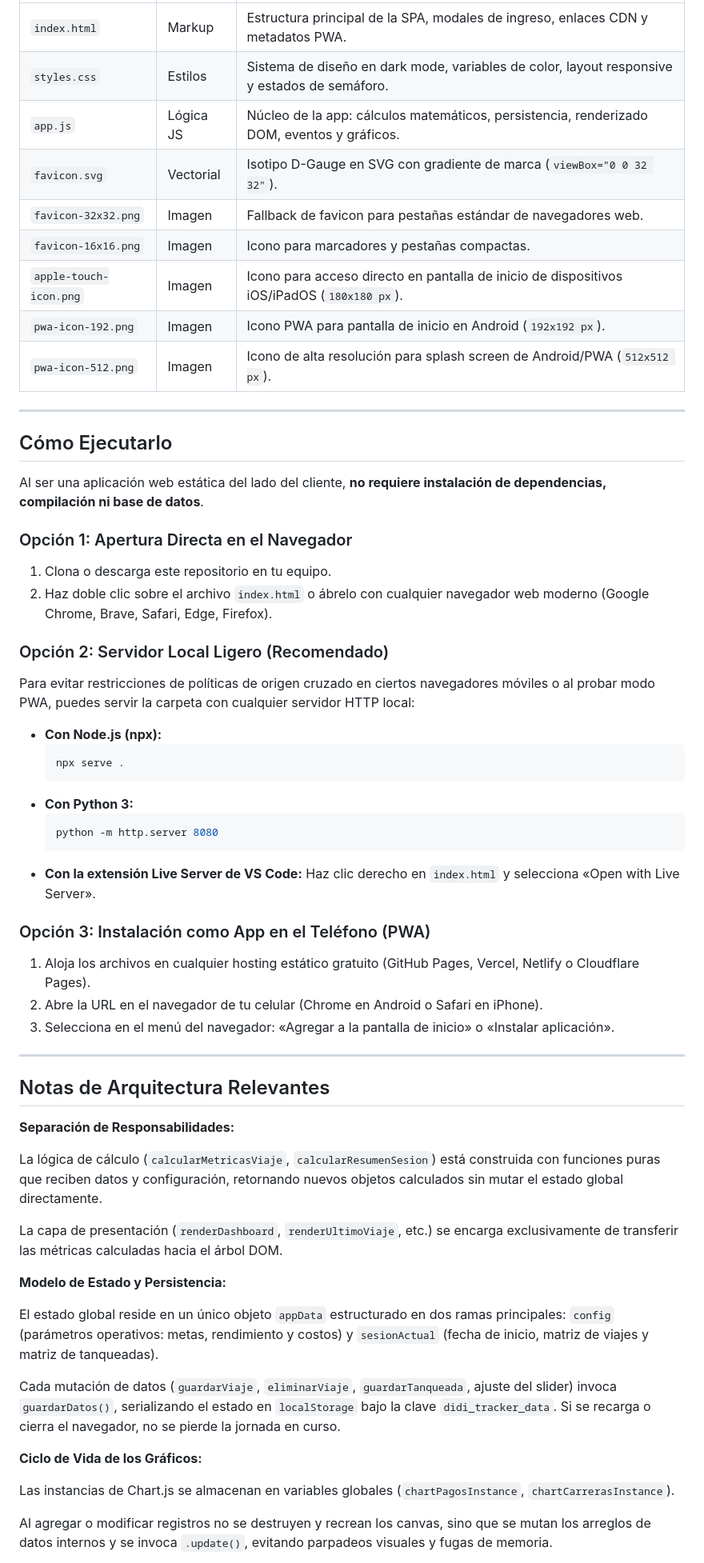
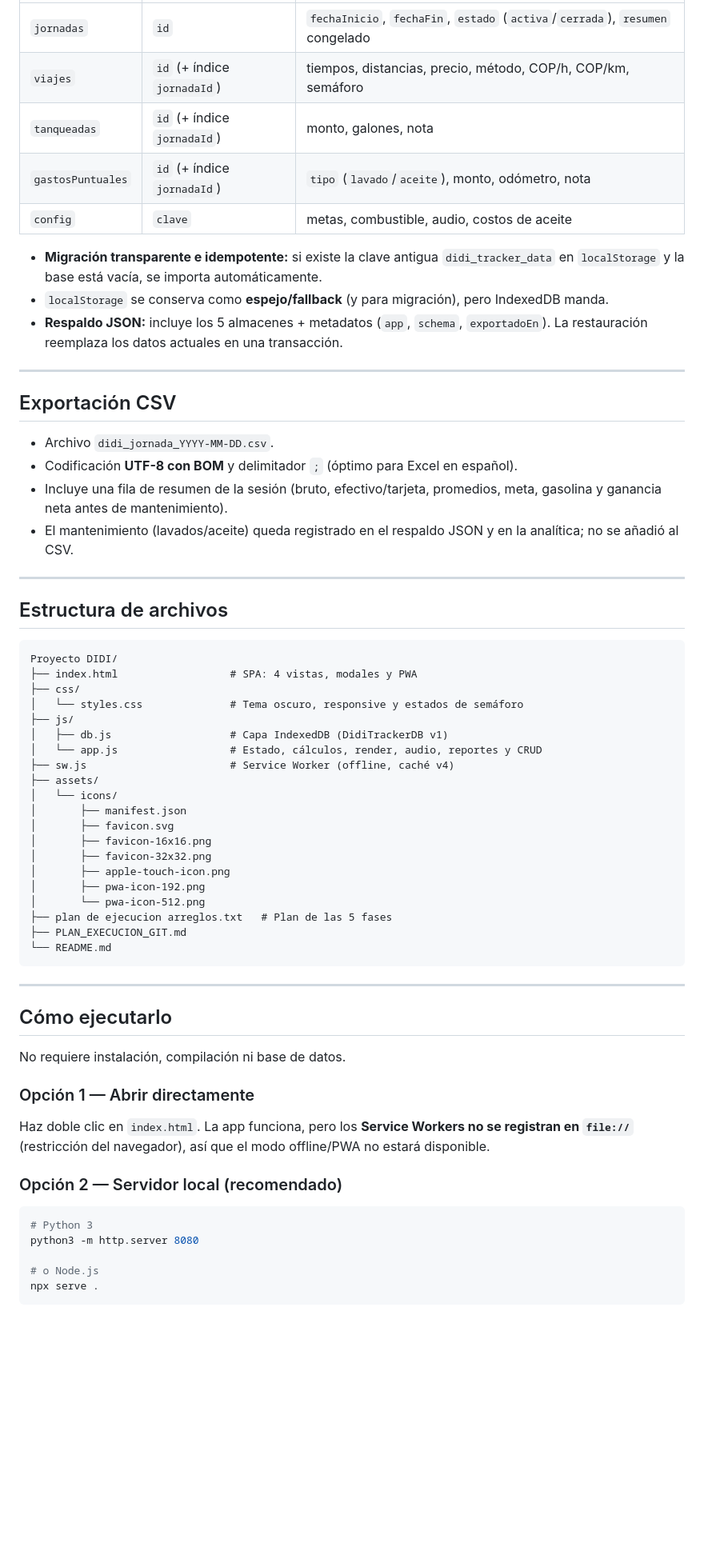
Before and after one commit to fresteban2010/Proyecto-DIDI, a Markdown page: README.md, the part around one of its changes. Shown at 80% size. Drawn GitHub-style; blank space fills up the shorter version.

Commit message:
docs: actualizar README con las 5 fases, modelo IndexedDB, audio, reportes y limitaciones

````diff
--- a/README.md
+++ b/README.md
@@ -69,62 +128,67 @@ Su objetivo principal es permitirle al conductor auditar en tiempo real la renta
 | :--- | :--- | :--- |
-| `index.html` | Markup | Estructura principal de la SPA, modales de ingreso, enlaces CDN y metadatos PWA. |
-| `styles.css` | Estilos | Sistema de diseño en dark mode, variables de color, layout responsive y estados de semáforo. |
-| `app.js` | Lógica JS | Núcleo de la app: cálculos matemáticos, persistencia, renderizado DOM, eventos y gráficos. |
-| `favicon.svg` | Vectorial | Isotipo D-Gauge en SVG con gradiente de marca (`viewBox="0 0 32 32"`). |
-| `favicon-32x32.png` | Imagen | Fallback de favicon para pestañas estándar de navegadores web. |
-| `favicon-16x16.png` | Imagen | Icono para marcadores y pestañas compactas. |
-| `apple-touch-icon.png` | Imagen | Icono para acceso directo en pantalla de inicio de dispositivos iOS/iPadOS (`180x180 px`). |
-| `pwa-icon-192.png` | Imagen | Icono PWA para pantalla de inicio en Android (`192x192 px`). |
-| `pwa-icon-512.png` | Imagen | Icono de alta resolución para splash screen de Android/PWA (`512x512 px`). |
+| `jornadas` | `id` | `fechaInicio`, `fechaFin`, `estado` (`activa`/`cerrada`), `resumen` congelado |
+| `viajes` | `id` (+ índice `jornadaId`) | tiempos, distancias, precio, método, COP/h, COP/km, semáforo |
+| `tanqueadas` | `id` (+ índice `jornadaId`) | monto, galones, nota |
+| `gastosPuntuales` | `id` (+ índice `jornadaId`) | `tipo` (`lavado`/`aceite`), monto, odómetro, nota |
+| `config` | `clave` | metas, combustible, audio, costos de aceite |
+
+- **Migración transparente e idempotente:** si existe la clave antigua `didi_tracker_data` en `localStorage` y la base está vacía, se importa automáticamente.
+- `localStorage` se conserva como **espejo/fallback** (y para migración), pero IndexedDB manda.
+- **Respaldo JSON:** incluye los 5 almacenes + metadatos (`app`, `schema`, `exportadoEn`). La restauración reemplaza los datos actuales en una transacción.
 
 ---
 
-## Cómo Ejecutarlo
+## Exportación CSV
 
-Al ser una aplicación web estática del lado del cliente, **no requiere instalación de dependencias, compilación ni base de datos**.
-
-### Opción 1: Apertura Directa en el Navegador
-1. Clona o descarga este repositorio en tu equipo.
-2. Haz doble clic sobre el archivo `index.html` o ábrelo con cualquier navegador web moderno (Google Chrome, Brave, Safari, Edge, Firefox).
-
-### Opción 2: Servidor Local Ligero (Recomendado)
-Para evitar restricciones de políticas de origen cruzado en ciertos navegadores móviles o al probar modo PWA, puedes servir la carpeta con cualquier servidor HTTP local:
-
-* **Con Node.js (npx):**
-  ```bash
-  npx serve .
-  ```
-* **Con Python 3:**
-  ```bash
-  python -m http.server 8080
-  ```
-* **Con la extensión Live Server de VS Code:**
-  Haz clic derecho en `index.html` y selecciona «Open with Live Server».
-
-### Opción 3: Instalación como App en el Teléfono (PWA)
-1. Aloja los archivos en cualquier hosting estático gratuito (GitHub Pages, Vercel, Netlify o Cloudflare Pages).
-2. Abre la URL en el navegador de tu celular (Chrome en Android o Safari en iPhone).
-3. Selecciona en el menú del navegador: «Agregar a la pantalla de inicio» o «Instalar aplicación».
+- Archivo `didi_jornada_YYYY-MM-DD.csv`.
+- Codificación **UTF-8 con BOM** y delimitador `;` (óptimo para Excel en español).
+- Incluye una fila de resumen de la sesión (bruto, efectivo/tarjeta, promedios, meta, gasolina y ganancia neta antes de mantenimiento).
+- El mantenimiento (lavados/aceite) queda registrado en el respaldo JSON y en la analítica; no se añadió al CSV.
 
 ---
 
-## Notas de Arquitectura Relevantes
+## Estructura de archivos
 
-**Separación de Responsabilidades:**
+```
+Proyecto DIDI/
+├── index.html                  # SPA: 4 vistas, modales y PWA
+├── css/
+│   └── styles.css              # Tema oscuro, responsive y estados de semáforo
+├── js/
+│   ├── db.js                   # Capa IndexedDB (DidiTrackerDB v1)
+│   └── app.js                  # Estado, cálculos, render, audio, reportes y CRUD
+├── sw.js                       # Service Worker (offline, caché v4)
+├── assets/
+│   └── icons/
+│       ├── manifest.json
+│       ├── favicon.svg
+│       ├── favicon-16x16.png
+│       ├── favicon-32x32.png
+│       ├── apple-touch-icon.png
+│       ├── pwa-icon-192.png
+│       └── pwa-icon-512.png
+├── plan de ejecucion arreglos.txt   # Plan de las 5 fases
+├── PLAN_EXECUCION_GIT.md
+└── README.md
+```
 
-La lógica de cálculo (`calcularMetricasViaje`, `calcularResumenSesion`) está construida con funciones puras que reciben datos y configuración, retornando nuevos objetos calculados sin mutar el estado global directamente.
+---
 
-La capa de presentación (`renderDashboard`, `renderUltimoViaje`, etc.) se encarga exclusivamente de transferir las métricas calculadas hacia el árbol DOM.
+## Cómo ejecutarlo
 
-**Modelo de Estado y Persistencia:**
+No requiere instalación, compilación ni base de datos.
 
-El estado global reside en un único objeto `appData` estructurado en dos ramas principales: `config` (parámetros operativos: metas, rendimiento y costos) y `sesionActual` (fecha de inicio, matriz de viajes y matriz de tanqueadas).
+### Opción 1 — Abrir directamente
 
-Cada mutación de datos (`guardarViaje`, `eliminarViaje`, `guardarTanqueada`, ajuste del slider) invoca `guardarDatos()`, serializando el estado en `localStorage` bajo la clave `didi_tracker_data`. Si se recarga o cierra el navegador, no se pierde la jornada en curso.
+Haz doble clic en `index.html`. La app funciona, pero los **Service Workers no se registran en `file://`** (restricción del navegador), así que el modo offline/PWA no estará disponible.
 
-**Ciclo de Vida de los Gráficos:**
+### Opción 2 — Servidor local (recomendado)
 
-Las instancias de Chart.js se almacenan en variables globales (`chartPagosInstance`, `chartCarrerasInstance`).
+```bash
+# Python 3
+python3 -m http.server 8080
 
-Al agregar o modificar registros no se destruyen y recrean los canvas, sino que se mutan los arreglos de datos internos y se invoca `.update()`, evitando parpadeos visuales y fugas de memoria.
+# o Node.js
+npx serve .
+```
 
````
Also changed, not shown: other parts of README.md (+162 -51 lines), 1 other file.
